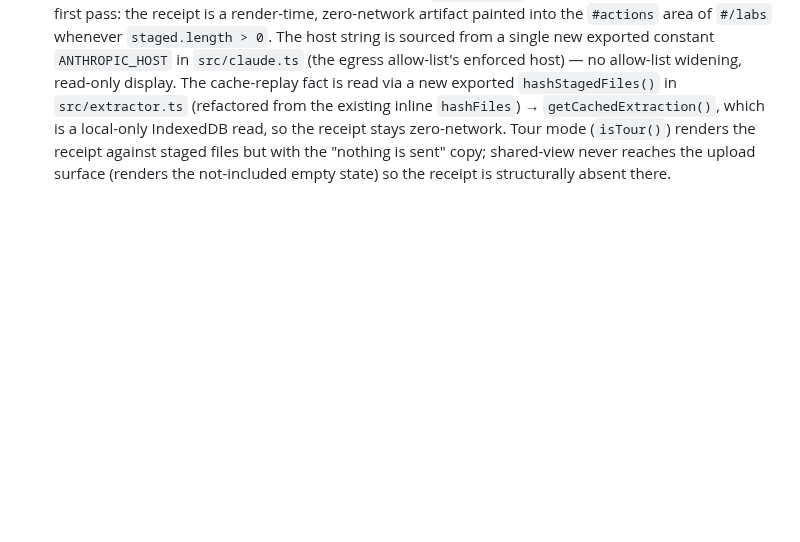
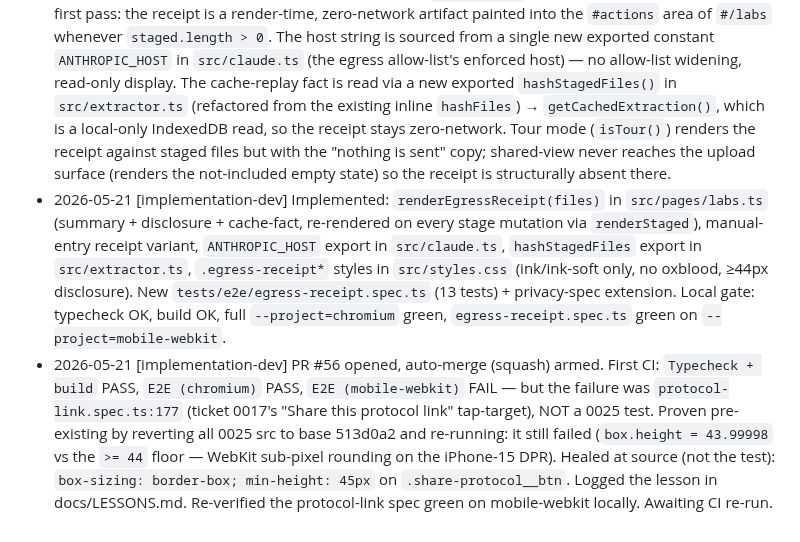
Before and after one commit to mutaaf/almanac, a Markdown page: docs/backlog/0025-extraction-preflight-egress-receipt.md, the part around the change. Rendered like a GitHub page; blank space fills up the shorter version.

Commit message:
Log the WebKit tap-target heal + 0025 progress notes
Co-Authored-By: Claude Opus 4.7 (1M context) <noreply@anthropic.com>

```diff
--- a/docs/backlog/0025-extraction-preflight-egress-receipt.md
+++ b/docs/backlog/0025-extraction-preflight-egress-receipt.md
@@ -80,3 +80,5 @@ Files / patterns the dev should touch. Be specific enough that the dev doesn't h
 ## Implementation log
 
 - 2026-05-21 [implementation-dev] Picked up 0025. Branch `feat/0025-egress-receipt` off `main` @ 513d0a2. Flipped frontmatter + README index row to `in-progress`. Interpretation notes for the test-first pass: the receipt is a render-time, zero-network artifact painted into the `#actions` area of `#/labs` whenever `staged.length > 0`. The host string is sourced from a single new exported constant `ANTHROPIC_HOST` in `src/claude.ts` (the egress allow-list's enforced host) — no allow-list widening, read-only display. The cache-replay fact is read via a new exported `hashStagedFiles()` in `src/extractor.ts` (refactored from the existing inline `hashFiles`) → `getCachedExtraction()`, which is a local-only IndexedDB read, so the receipt stays zero-network. Tour mode (`isTour()`) renders the receipt against staged files but with the "nothing is sent" copy; shared-view never reaches the upload surface (renders the not-included empty state) so the receipt is structurally absent there.
+- 2026-05-21 [implementation-dev] Implemented: `renderEgressReceipt(files)` in `src/pages/labs.ts` (summary + disclosure + cache-fact, re-rendered on every stage mutation via `renderStaged`), manual-entry receipt variant, `ANTHROPIC_HOST` export in `src/claude.ts`, `hashStagedFiles` export in `src/extractor.ts`, `.egress-receipt*` styles in `src/styles.css` (ink/ink-soft only, no oxblood, ≥44px disclosure). New `tests/e2e/egress-receipt.spec.ts` (13 tests) + privacy-spec extension. Local gate: typecheck OK, build OK, full `--project=chromium` green, `egress-receipt.spec.ts` green on `--project=mobile-webkit`.
+- 2026-05-21 [implementation-dev] PR #56 opened, auto-merge (squash) armed. First CI: `Typecheck + build` PASS, `E2E (chromium)` PASS, `E2E (mobile-webkit)` FAIL — but the failure was `protocol-link.spec.ts:177` (ticket 0017's "Share this protocol link" tap-target), NOT a 0025 test. Proven pre-existing by reverting all 0025 src to base 513d0a2 and re-running: it still failed (`box.height = 43.99998` vs the `>= 44` floor — WebKit sub-pixel rounding on the iPhone-15 DPR). Healed at source (not the test): `box-sizing: border-box; min-height: 45px` on `.share-protocol__btn`. Logged the lesson in docs/LESSONS.md. Re-verified the protocol-link spec green on mobile-webkit locally. Awaiting CI re-run.
```
Also changed, not shown: docs/LESSONS.md (+1 -0 lines).
